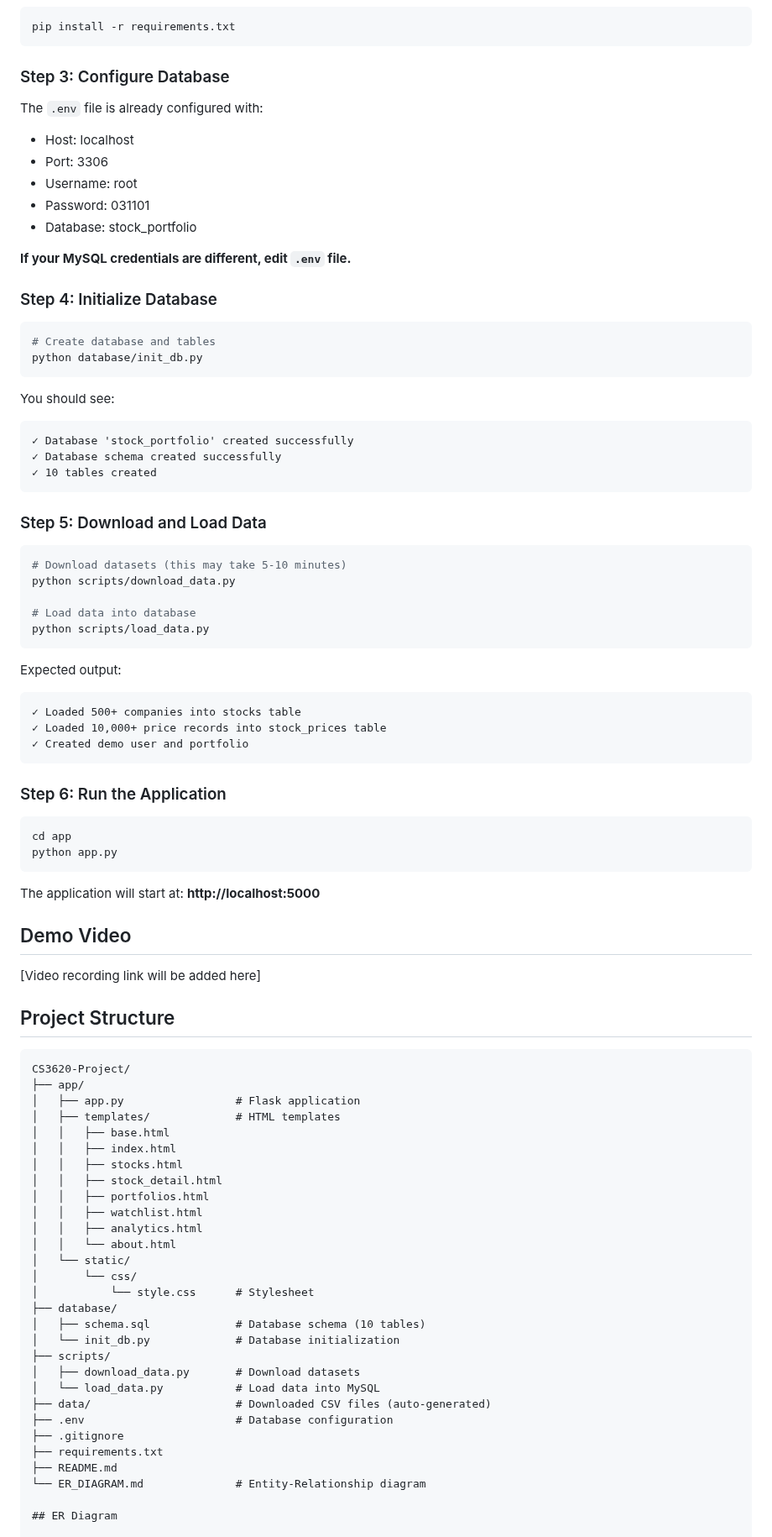
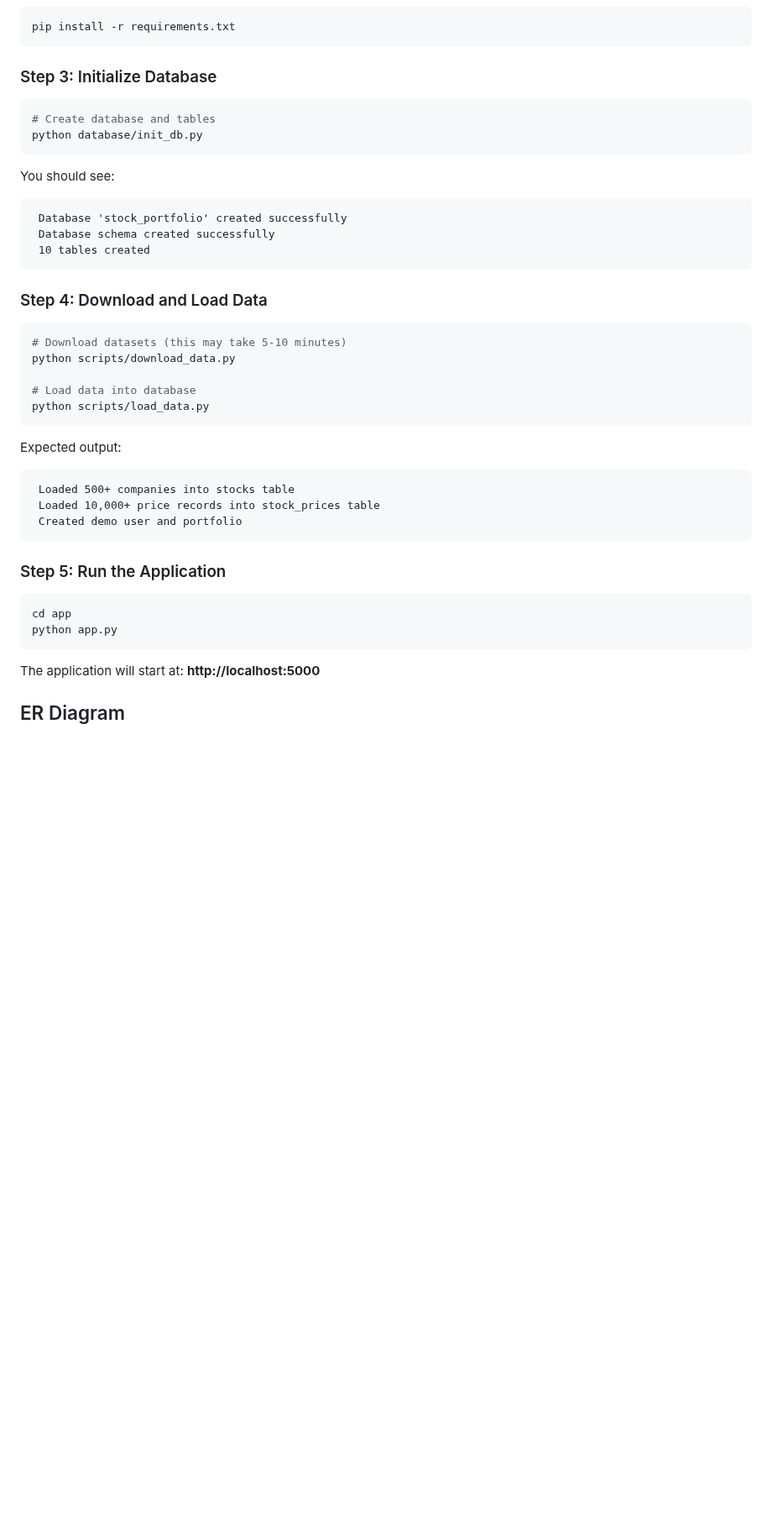
Before and after one commit to veerpa03/CS3620-Project, a Markdown page: README.md, the part around one of its changes. Shown at 84% size. Drawn GitHub-style; blank space fills up the shorter version.

````diff
--- a/README.md
+++ b/README.md
@@ -82,18 +82,7 @@ cd CS3620-Project
 pip install -r requirements.txt
 ```
 
-### Step 3: Configure Database
-
-The `.env` file is already configured with:
-- Host: localhost
-- Port: 3306
-- Username: root
-- Password: 031101
-- Database: stock_portfolio
-
-**If your MySQL credentials are different, edit `.env` file.**
-
-### Step 4: Initialize Database
+### Step 3: Initialize Database
 
 ```bash
 # Create database and tables
@@ -102,12 +91,12 @@ python database/init_db.py
 
 You should see:
 ```
-✓ Database 'stock_portfolio' created successfully
-✓ Database schema created successfully
-✓ 10 tables created
+ Database 'stock_portfolio' created successfully
+ Database schema created successfully
+ 10 tables created
 ```
 
-### Step 5: Download and Load Data
+### Step 4: Download and Load Data
 
 ```bash
 # Download datasets (this may take 5-10 minutes)
@@ -119,12 +108,12 @@ python scripts/load_data.py
 
 Expected output:
 ```
-✓ Loaded 500+ companies into stocks table
-✓ Loaded 10,000+ price records into stock_prices table
-✓ Created demo user and portfolio
+ Loaded 500+ companies into stocks table
+ Loaded 10,000+ price records into stock_prices table
+ Created demo user and portfolio
 ```
 
-### Step 6: Run the Application
+### Step 5: Run the Application
 
 ```bash
 cd app
@@ -133,40 +122,7 @@ python app.py
 
 The application will start at: **http://localhost:5000**
 
-## Demo Video
 
-[Video recording link will be added here]
-
-## Project Structure
-
-```
-CS3620-Project/
-├── app/
-│   ├── app.py                 # Flask application
-│   ├── templates/             # HTML templates
-│   │   ├── base.html
-│   │   ├── index.html
-│   │   ├── stocks.html
-│   │   ├── stock_detail.html
-│   │   ├── portfolios.html
-│   │   ├── watchlist.html
-│   │   ├── analytics.html
-│   │   └── about.html
-│   └── static/
-│       └── css/
-│           └── style.css      # Stylesheet
-├── database/
-│   ├── schema.sql             # Database schema (10 tables)
-│   └── init_db.py             # Database initialization
-├── scripts/
-│   ├── download_data.py       # Download datasets
-│   └── load_data.py           # Load data into MySQL
-├── data/                      # Downloaded CSV files (auto-generated)
-├── .env                       # Database configuration
-├── .gitignore
-├── requirements.txt
-├── README.md
-└── ER_DIAGRAM.md              # Entity-Relationship diagram
 
 ## ER Diagram
 
````
Also changed, not shown: other parts of README.md (+2 -22 lines).
